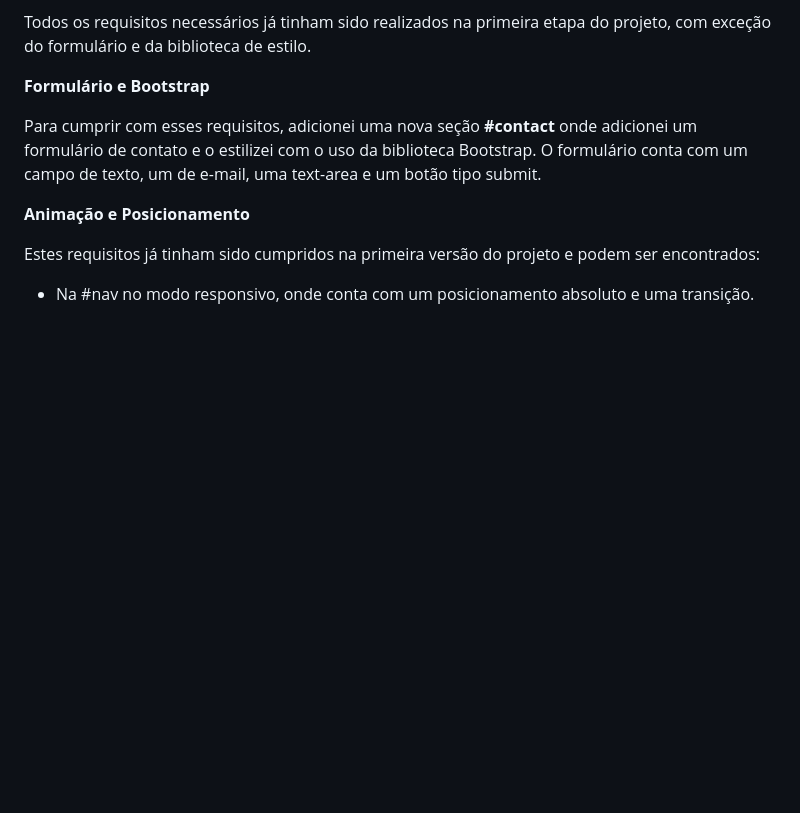
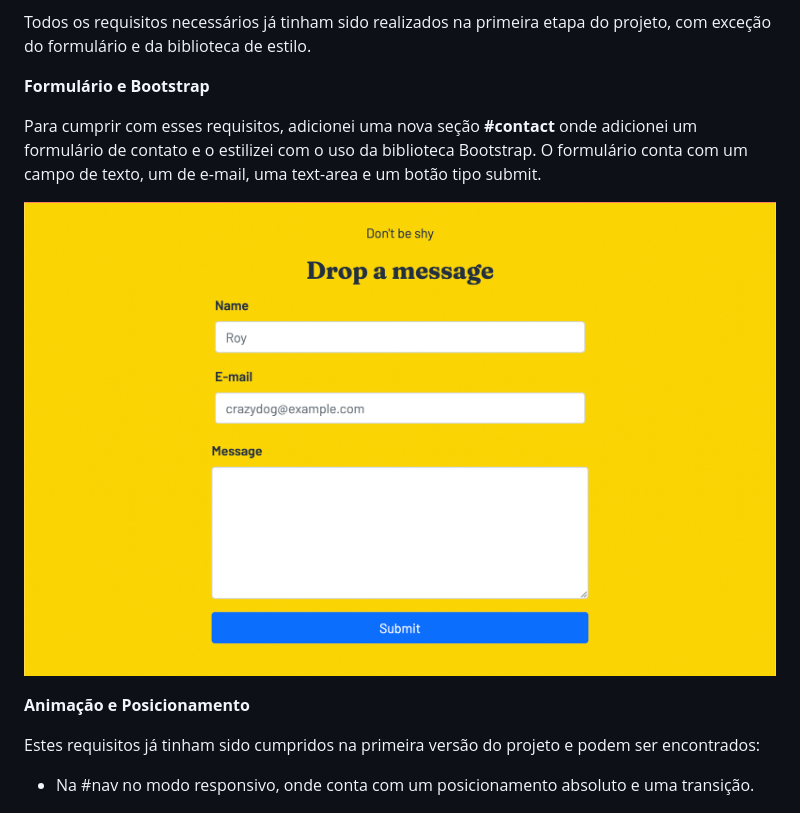
Before and after one commit to buenorafa/sunnyside-agency-landing-page-main, a Markdown page: README.md, the part around the change. GitHub-like rendering; pictures changed too: images/readme/form.png (added); blank space fills up the shorter version.

Commit message:
Imagem do Form no readme

```diff
--- a/README.md
+++ b/README.md
@@ -33,6 +33,8 @@ Todos os requisitos necessários já tinham sido realizados na primeira etapa do
 
 Para cumprir com esses requisitos, adicionei uma nova seção **#contact** onde adicionei um formulário de contato e o estilizei com o uso da biblioteca Bootstrap. O formulário conta com um campo de texto, um de e-mail, uma text-area e um botão tipo submit.
 
+![Form](./images/readme/form.png)
+
 **Animação e Posicionamento**
 
 Estes requisitos já tinham sido cumpridos na primeira versão do projeto e podem ser encontrados:
```
